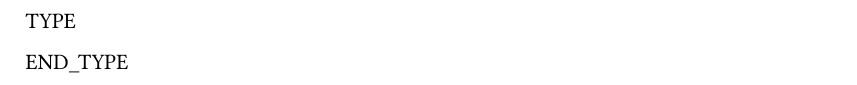
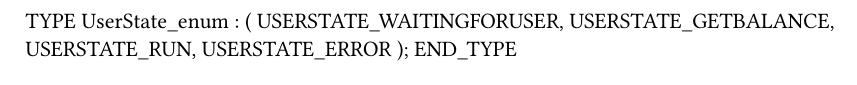
Before and after one commit to ChrisHairstonBnR/BnR-Video-Poker, a Typst document (BrVideoPoker/Logical/UserSys/Types.typ): part of the page, cut at the place of the change. Compiled offline with Typst 0.15.

Commit message:
User Balance Functionality Working

```diff
--- a/BrVideoPoker/Logical/UserSys/Types.typ
+++ b/BrVideoPoker/Logical/UserSys/Types.typ
@@ -1,4 +1,10 @@
 
 TYPE
-
+	UserState_enum :
+		(
+		USERSTATE_WAITINGFORUSER,
+		USERSTATE_GETBALANCE,
+		USERSTATE_RUN,
+		USERSTATE_ERROR
+		);
 END_TYPE
```
Also changed, not shown: BrVideoPoker/Logical/GameCode/Types.typ (deleted, +0 -8 lines), BrVideoPoker/Logical/Global.typ (+5 -1 lines), 8 other files.
